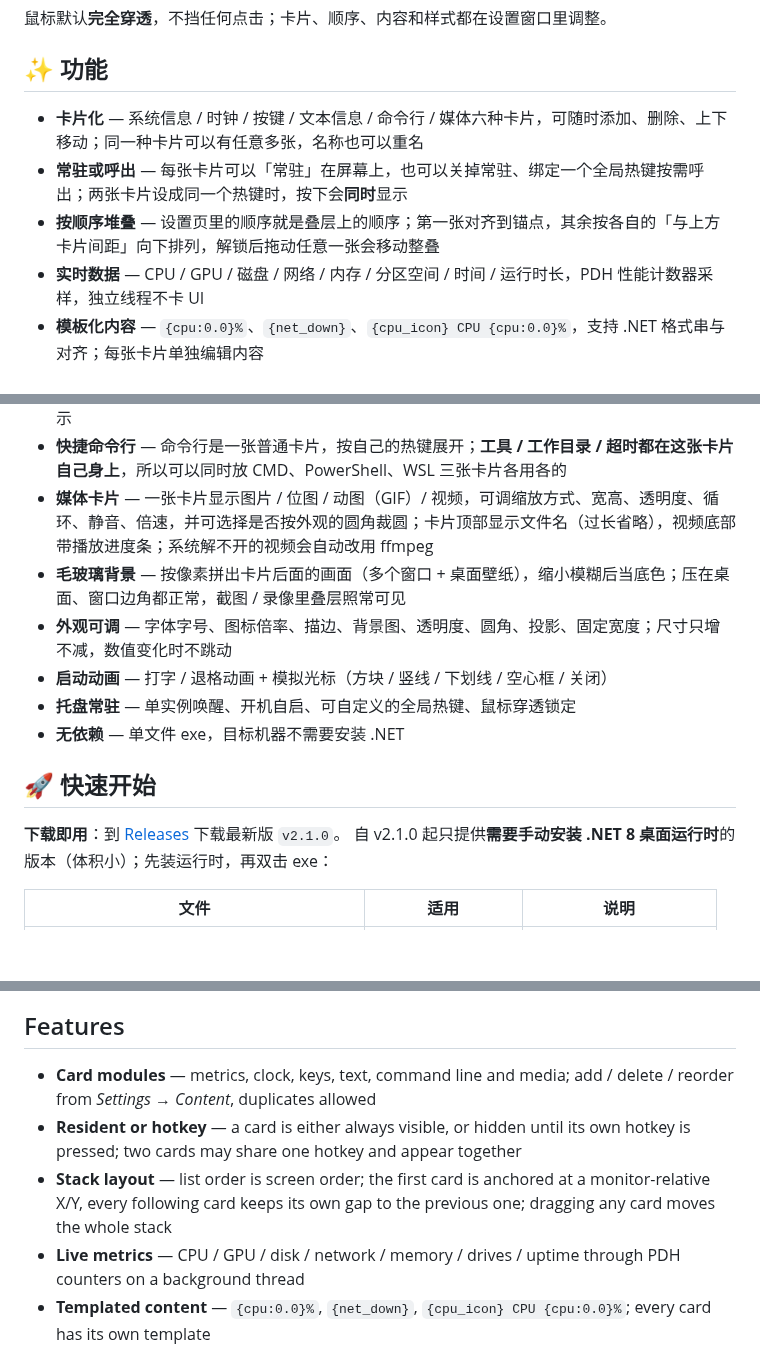
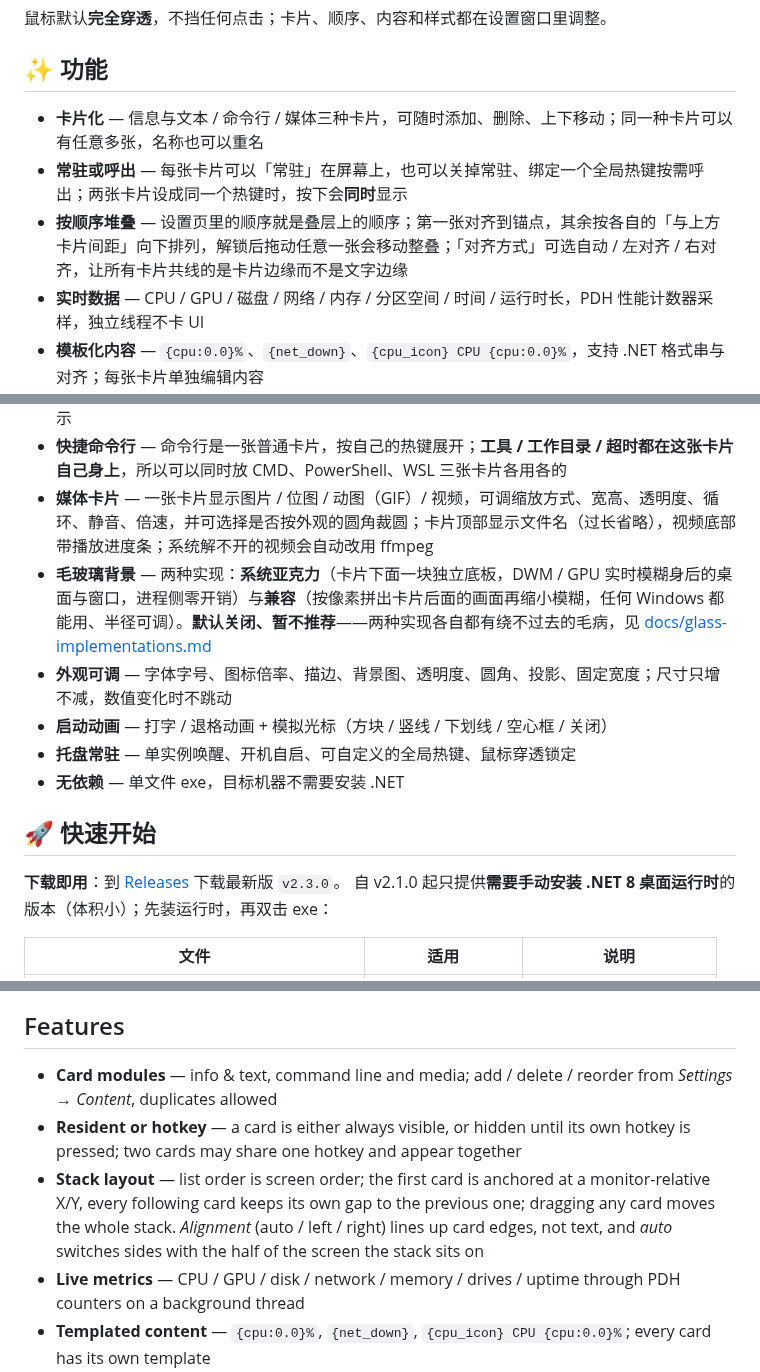
Before and after one commit to CRITTIof/MirrorpondHUD, a Markdown page: README.md, 3 parts joined by grey strips. Drawn GitHub-style; blank space fills up the shorter version.

```diff
--- a/README.md
+++ b/README.md
@@ -27,16 +27,16 @@
 
 ## ✨ 功能
 
-- **卡片化** — 系统信息 / 时钟 / 按键 / 文本信息 / 命令行 / 媒体六种卡片，可随时添加、删除、上下移动；同一种卡片可以有任意多张，名称也可以重名
+- **卡片化** — 信息与文本 / 命令行 / 媒体三种卡片，可随时添加、删除、上下移动；同一种卡片可以有任意多张，名称也可以重名
 - **常驻或呼出** — 每张卡片可以「常驻」在屏幕上，也可以关掉常驻、绑定一个全局热键按需呼出；两张卡片设成同一个热键时，按下会**同时**显示
-- **按顺序堆叠** — 设置页里的顺序就是叠层上的顺序；第一张对齐到锚点，其余按各自的「与上方卡片间距」向下排列，解锁后拖动任意一张会移动整叠
+- **按顺序堆叠** — 设置页里的顺序就是叠层上的顺序；第一张对齐到锚点，其余按各自的「与上方卡片间距」向下排列，解锁后拖动任意一张会移动整叠；「对齐方式」可选自动 / 左对齐 / 右对齐，让所有卡片共线的是卡片边缘而不是文字边缘
 - **实时数据** — CPU / GPU / 磁盘 / 网络 / 内存 / 分区空间 / 时间 / 运行时长，PDH 性能计数器采样，独立线程不卡 UI
 - **模板化内容** — `{cpu:0.0}%`、`{net_down}`、`{cpu_icon} CPU {cpu:0.0}%`，支持 .NET 格式串与对齐；每张卡片单独编辑内容
 - **Reicon 图标** — 内嵌 [ReiconFont](https://github.com/CRITTIof/reicon-font)：87 个键帽字形、软件 / 硬件 / 界面图标；CPU、GPU、RAM、ROM、网络上下行图标已接入信息显示，设置页的页签与增删移动按钮也使用它。图标字号默认放大到正文的 1.45 倍，视觉高度与文字一致，不用为了图标把整行字号调大
 - **按键显示** — 全局键盘钩子，最近按键、重复折叠（`A×6`）、最大字符数限制，按键以键帽字形显示
 - **快捷命令行** — 命令行是一张普通卡片，按自己的热键展开；**工具 / 工作目录 / 超时都在这张卡片自己身上**，所以可以同时放 CMD、PowerShell、WSL 三张卡片各用各的
 - **媒体卡片** — 一张卡片显示图片 / 位图 / 动图（GIF）/ 视频，可调缩放方式、宽高、透明度、循环、静音、倍速，并可选择是否按外观的圆角裁圆；卡片顶部显示文件名（过长省略），视频底部带播放进度条；系统解不开的视频会自动改用 ffmpeg
-- **毛玻璃背景** — 按像素拼出卡片后面的画面（多个窗口 + 桌面壁纸），缩小模糊后当底色；压在桌面、窗口边角都正常，截图 / 录像里叠层照常可见
+- **毛玻璃背景** — 两种实现：**系统亚克力**（卡片下面一块独立底板，DWM / GPU 实时模糊身后的桌面与窗口，进程侧零开销）与**兼容**（按像素拼出卡片后面的画面再缩小模糊，任何 Windows 都能用、半径可调）。**默认关闭、暂不推荐**——两种实现各自都有绕不过去的毛病，见 [docs/glass-implementations.md](docs/glass-implementations.md)
 - **外观可调** — 字体字号、图标倍率、描边、背景图、透明度、圆角、投影、固定宽度；尺寸只增不减，数值变化时不跳动
 - **启动动画** — 打字 / 退格动画 + 模拟光标（方块 / 竖线 / 下划线 / 空心框 / 关闭）
 - **托盘常驻** — 单实例唤醒、开机自启、可自定义的全局热键、鼠标穿透锁定
@@ -44,7 +44,7 @@
 
 ## 🚀 快速开始
 
-**下载即用**：到 [Releases](https://github.com/CRITTIof/MirrorpondHUD/releases) 下载最新版 `v2.1.0`。
+**下载即用**：到 [Releases](https://github.com/CRITTIof/MirrorpondHUD/releases) 下载最新版 `v2.3.0`。
 自 v2.1.0 起只提供**需要手动安装 .NET 8 桌面运行时**的版本（体积小）；先装运行时，再双击 exe：
 
 | 文件 | 适用 | 说明 |
@@ -277,9 +275,9 @@ assets/keycaps/          ReiconFont 与映射文档
 
 ## Features
 
-- **Card modules** — metrics, clock, keys, text, command line and media; add / delete / reorder from *Settings → Content*, duplicates allowed
+- **Card modules** — info & text, command line and media; add / delete / reorder from *Settings → Content*, duplicates allowed
 - **Resident or hotkey** — a card is either always visible, or hidden until its own hotkey is pressed; two cards may share one hotkey and appear together
-- **Stack layout** — list order is screen order; the first card is anchored at a monitor-relative X/Y, every following card keeps its own gap to the previous one; dragging any card moves the whole stack
+- **Stack layout** — list order is screen order; the first card is anchored at a monitor-relative X/Y, every following card keeps its own gap to the previous one; dragging any card moves the whole stack. *Alignment* (auto / left / right) lines up card edges, not text, and *auto* switches sides with the half of the screen the stack sits on
 - **Live metrics** — CPU / GPU / disk / network / memory / drives / uptime through PDH counters on a background thread
 - **Templated content** — `{cpu:0.0}%`, `{net_down}`, `{cpu_icon} CPU {cpu:0.0}%`; every card has its own template
 - **Reicon icons** — embedded [ReiconFont](https://github.com/CRITTIof/reicon-font) keycaps and icons. Icons render at 1.45× the text size by default so they visually match the glyphs — no need to inflate the whole line
```
Also changed, not shown: other parts of README.md (+17 -14 lines), docs/glass-implementations.md (added, +124 -0 lines), docs/glass-system-corner.png (added), docs/glass-system-dark.png (added), 6 other files.
